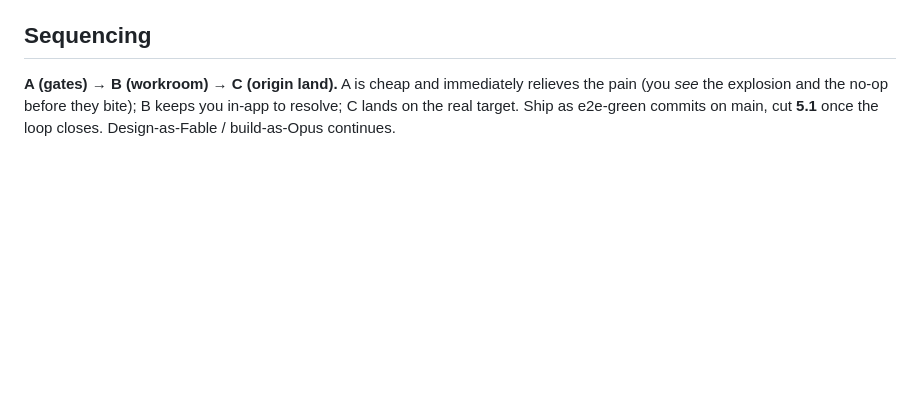
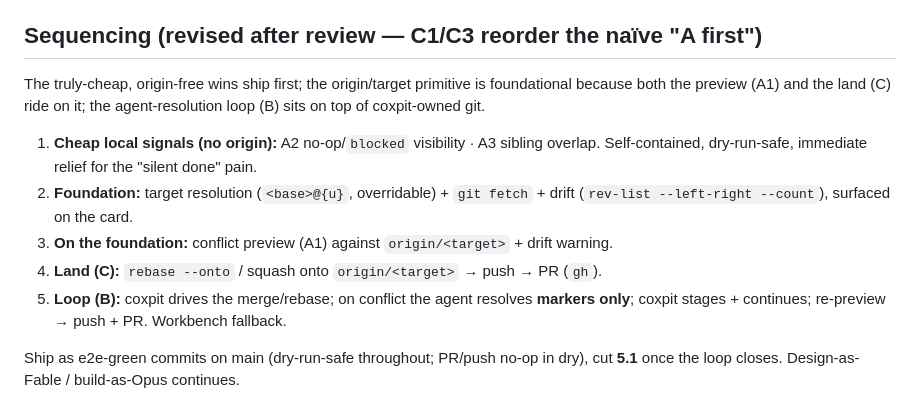
Before and after one commit to hanmariyang/coxpit-oss, a Markdown page: design/v5.1-close-the-loop.md, the part around one of its changes. GitHub-like rendering; blank space fills up the shorter version.

```diff
--- a/design/v5.1-close-the-loop.md
+++ b/design/v5.1-close-the-loop.md
@@ -117,8 +151,20 @@ not silent. Sibling overlap is shown before integration.
 - DESIGN.md is the UI contract — the preview panel, the `blocked` chip, the integration
   workroom, the land/PR affordance each land in its table in the same commit.
 
-## Sequencing
-**A (gates) → B (workroom) → C (origin land).** A is cheap and immediately relieves the pain
-(you *see* the explosion and the no-op before they bite); B keeps you in-app to resolve; C
-lands on the real target. Ship as e2e-green commits on main, cut **5.1** once the loop closes.
-Design-as-Fable / build-as-Opus continues.
+## Sequencing (revised after review — C1/C3 reorder the naïve "A first")
+
+The truly-cheap, origin-free wins ship first; the origin/target primitive is foundational
+because both the preview (A1) and the land (C) ride on it; the agent-resolution loop (B) sits on
+top of coxpit-owned git.
+
+1. **Cheap local signals (no origin):** A2 no-op/`blocked` visibility · A3 sibling overlap.
+   Self-contained, dry-run-safe, immediate relief for the "silent done" pain.
+2. **Foundation:** target resolution (`<base>@{u}`, overridable) + `git fetch` + drift
+   (`rev-list --left-right --count`), surfaced on the card.
+3. **On the foundation:** conflict preview (A1) against `origin/<target>` + drift warning.
+4. **Land (C):** `rebase --onto` / squash onto `origin/<target>` → push → PR (`gh`).
+5. **Loop (B):** coxpit drives the merge/rebase; on conflict the agent resolves **markers only**;
+   coxpit stages + continues; re-preview → push + PR. Workbench fallback.
+
+Ship as e2e-green commits on main (dry-run-safe throughout; PR/push no-op in dry), cut **5.1**
+once the loop closes. Design-as-Fable / build-as-Opus continues.
```
Also changed, not shown: other parts of design/v5.1-close-the-loop.md (+65 -31 lines), ROADMAP.md (+17 -12 lines).
